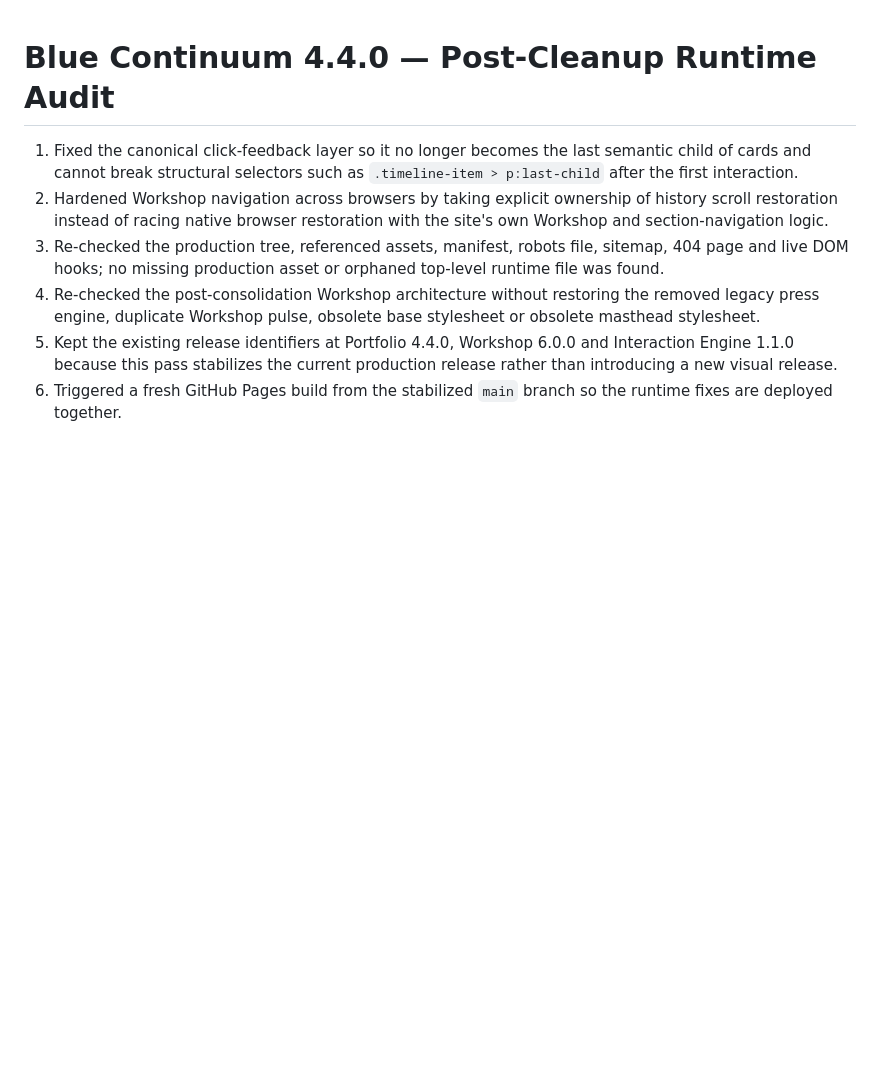
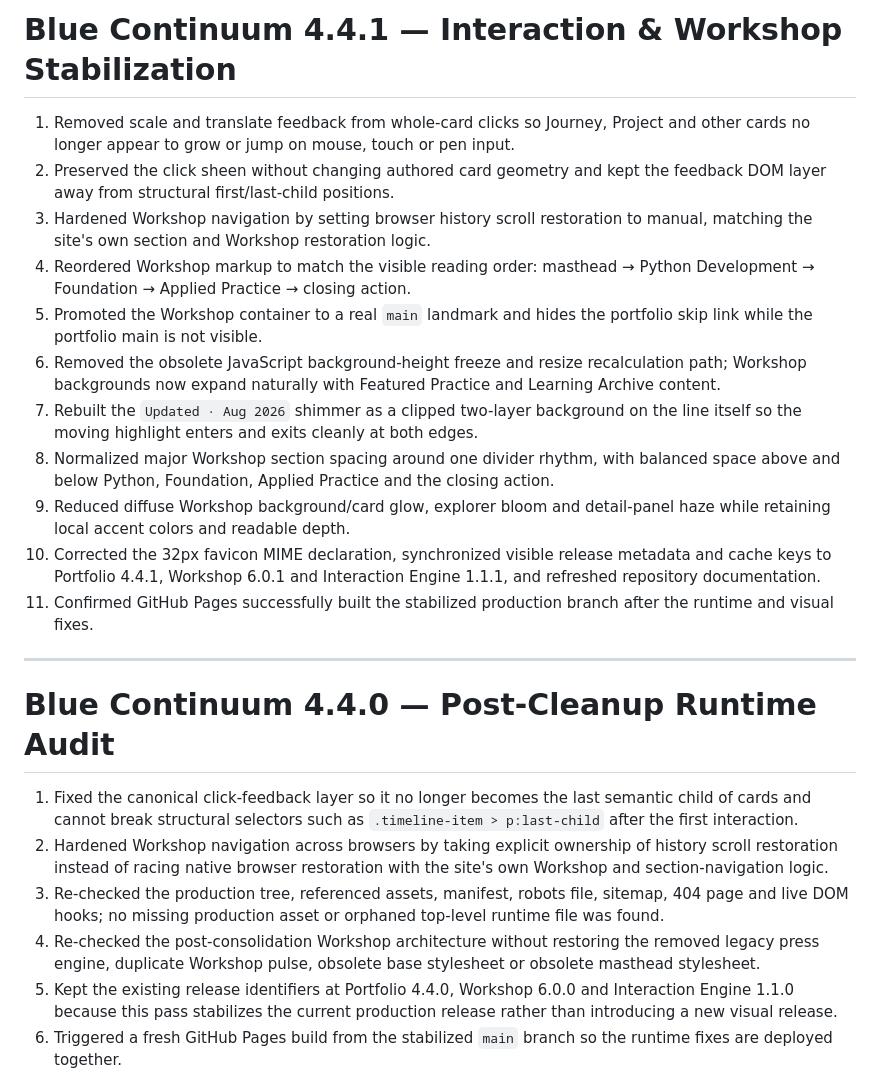
Before and after one commit to thismieo/thismieo.github.io, a Markdown page: CHANGELOG.md, the part around the change. GitHub-like rendering; blank space fills up the shorter version.

Commit message:
Record 4.4.1 Workshop stabilization

```diff
--- a/CHANGELOG.md
+++ b/CHANGELOG.md
@@ -1,3 +1,19 @@
+# Blue Continuum 4.4.1 — Interaction & Workshop Stabilization
+
+1. Removed scale and translate feedback from whole-card clicks so Journey, Project and other cards no longer appear to grow or jump on mouse, touch or pen input.
+2. Preserved the click sheen without changing authored card geometry and kept the feedback DOM layer away from structural first/last-child positions.
+3. Hardened Workshop navigation by setting browser history scroll restoration to manual, matching the site's own section and Workshop restoration logic.
+4. Reordered Workshop markup to match the visible reading order: masthead → Python Development → Foundation → Applied Practice → closing action.
+5. Promoted the Workshop container to a real `main` landmark and hides the portfolio skip link while the portfolio main is not visible.
+6. Removed the obsolete JavaScript background-height freeze and resize recalculation path; Workshop backgrounds now expand naturally with Featured Practice and Learning Archive content.
+7. Rebuilt the `Updated · Aug 2026` shimmer as a clipped two-layer background on the line itself so the moving highlight enters and exits cleanly at both edges.
+8. Normalized major Workshop section spacing around one divider rhythm, with balanced space above and below Python, Foundation, Applied Practice and the closing action.
+9. Reduced diffuse Workshop background/card glow, explorer bloom and detail-panel haze while retaining local accent colors and readable depth.
+10. Corrected the 32px favicon MIME declaration, synchronized visible release metadata and cache keys to Portfolio 4.4.1, Workshop 6.0.1 and Interaction Engine 1.1.1, and refreshed repository documentation.
+11. Confirmed GitHub Pages successfully built the stabilized production branch after the runtime and visual fixes.
+
+---
+
 # Blue Continuum 4.4.0 — Post-Cleanup Runtime Audit
 
 1. Fixed the canonical click-feedback layer so it no longer becomes the last semantic child of cards and cannot break structural selectors such as `.timeline-item > p:last-child` after the first interaction.
```
